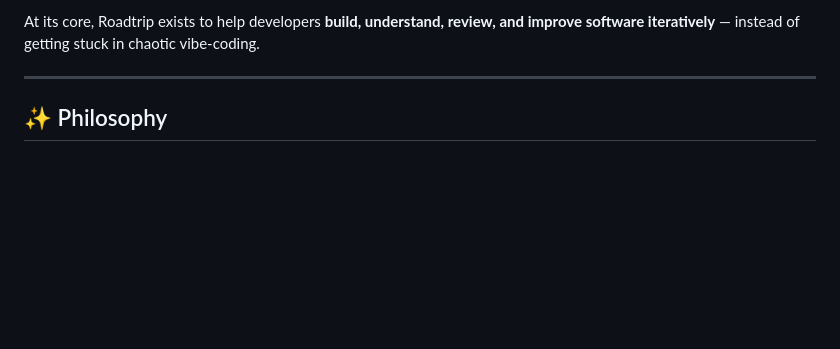
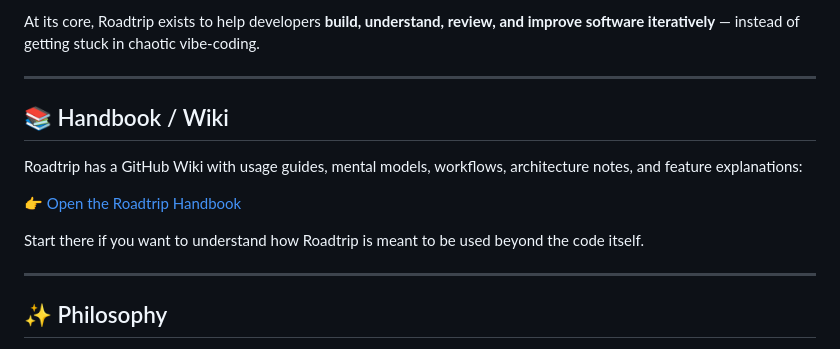
Before and after one commit to kerimm93/roadtrip, a Markdown page: readme.md, the part around the change. GitHub-like rendering; blank space fills up the shorter version.

Commit message:
Add Handbook section to README
Added a section for the Roadtrip Handbook with a link to the GitHub Wiki.

```diff
--- a/readme.md
+++ b/readme.md
@@ -17,6 +17,16 @@ It is a structured layer between:
 * long-term architecture decisions
 
 At its core, Roadtrip exists to help developers **build, understand, review, and improve software iteratively** — instead of getting stuck in chaotic vibe-coding.
+
+---
+
+## 📚 Handbook / Wiki
+
+Roadtrip has a GitHub Wiki with usage guides, mental models, workflows, architecture notes, and feature explanations:
+
+👉 [Open the Roadtrip Handbook](https://github.com/kerimm93/roadtrip/wiki)
+
+Start there if you want to understand how Roadtrip is meant to be used beyond the code itself.
 
 ---
 
```
